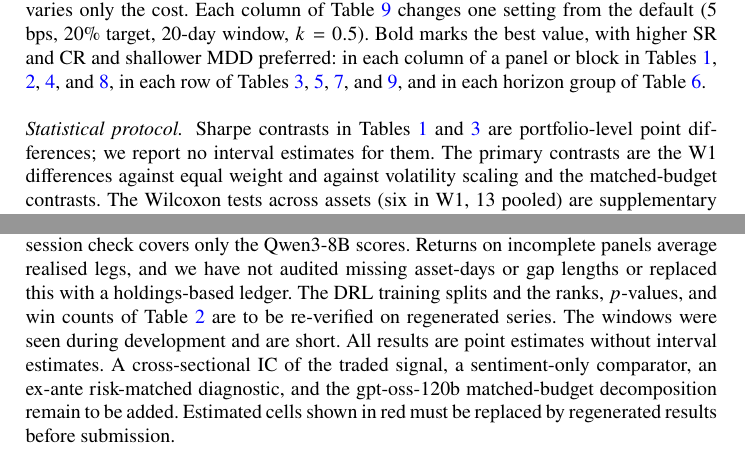
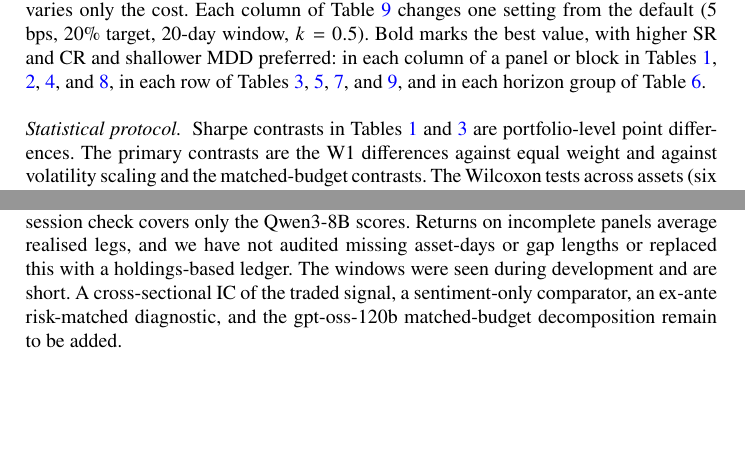
Before and after one commit to DucCuong12/Fin_llm, a LaTeX paper (main.tex, which reads experiments.tex): two parts of pages 9 and 15 of 18, joined at a grey line, cut so that both start at the same text, the shorter picture padded with empty space. Compiled offline with pdfLaTeX.

Commit message:
Remove draft notes about estimates and interval reporting from experiments

```diff
--- a/experiments.tex
+++ b/experiments.tex
@@ -42,7 +42,7 @@ We use the multiplier-based cost proxy in Eq.~\eqref{eq:portret}, with $c=5$ bps
 Table~\ref{tab:main} reports portfolio-level metrics, with LLM agents shown as mean and sample SD over four portfolios that each weight the same repeat equally across assets; rows without repeats are deterministic, and AutoRedTrader is the unattacked base agent. Table~\ref{tab:summary} averages repeats within assets and then across assets, so its asset-level values are not comparable in magnitude to the portfolio panels. There, n/r means not run, Rank is the mean Sharpe rank among the nine methods run on all assets (the nine mean ranks sum to 45), Wins counts assets where VolTilt has the higher median Sharpe, and $p$ is the unadjusted two-sided Wilcoxon signed-rank test against VolTilt. Table~\ref{tab:matched-budget} gives Sharpe for each combination of budget (equal-weight or news-derived) and composition (equal-weight or news-ranked). In Table~\ref{tab:ablation}, per-asset and portfolio scaling apply the volatility rule to each asset or to the equal-weight portfolio. No EMA ranks the unsmoothed daily score $h_{i,t}$, whereas VolTilt ranks the EMA-smoothed score $s_{i,t}$ (Section~\ref{sec:method}) and is the canonical method of Table~\ref{tab:main}. The magnitude tilt scales weights by the size of the centred scores, and tilt only applies the VolTilt composition at full investment ($\lambda_t=1$). In Table~\ref{tab:controls}, Core is portfolio scaling without a tilt, LLM and Count are the Sharpe gains over Core when the tilt uses the LLM score or the article count, Null 95th is the 95th percentile of the gain over $1{,}000$ draws in which each asset's score series is circularly shifted independently by a random offset (at least 20 sessions from either end), which keeps its distribution and autocorrelation but breaks alignment with returns, and $p$ is the share of draws whose gain is at least the observed gain (one-sided). The tilt policy and budget are recomputed for every draw. In Table~\ref{tab:ic}, Count is the number of eligible asset--sessions. $\Delta$SR in Table~\ref{tab:regime} is the Sharpe ratio of volatility scaling minus that of equal weight (EW). Leg wins in Table~\ref{tab:w1} counts assets whose CR exceeds the equal-weight reference, and that run freezes holdings and dates of the $5$ bps run and varies only the cost. Each column of Table~\ref{tab:sens} changes one setting from the default ($5$ bps, $20\%$ target, $20$-day window, $k=0.5$). Bold marks the best value, with higher SR and CR and shallower MDD preferred: in each column of a panel or block in Tables~\ref{tab:main}, \ref{tab:summary}, \ref{tab:ablation}, and~\ref{tab:w1}, in each row of Tables~\ref{tab:matched-budget}, \ref{tab:controls}, \ref{tab:regime}, and~\ref{tab:sens}, and in each horizon group of Table~\ref{tab:ic}.
 
 \paragraph{Statistical protocol.}
-Sharpe contrasts in Tables~\ref{tab:main} and~\ref{tab:matched-budget} are portfolio-level point differences; we report no interval estimates for them. The primary contrasts are the W1 differences against equal weight and against volatility scaling and the matched-budget contrasts. The Wilcoxon tests across assets (six in W1, 13 pooled) are supplementary because assets within a window are dependent; all tests are exploratory and unadjusted. For the pooled rank IC in Eq.~\eqref{eq:ic}, we require a labelled main-subject article and the relevant price observations, at least 30 eligible sessions per asset, and average tied ranks; the score is zero when no article passes the numerical gate. The separate W1 same-day test also uses a within-asset permutation null. The news-delay check shifts each daily score to the next observed session before smoothing, approximating a stricter information cutoff, and cannot recover publication timestamps.
+Sharpe contrasts in Tables~\ref{tab:main} and~\ref{tab:matched-budget} are portfolio-level point differences. The primary contrasts are the W1 differences against equal weight and against volatility scaling and the matched-budget contrasts. The Wilcoxon tests across assets (six in W1, 13 pooled) are supplementary because assets within a window are dependent; all tests are exploratory and unadjusted. For the pooled rank IC in Eq.~\eqref{eq:ic}, we require a labelled main-subject article and the relevant price observations, at least 30 eligible sessions per asset, and average tied ranks; the score is zero when no article passes the numerical gate. The separate W1 same-day test also uses a within-asset permutation null. The news-delay check shifts each daily score to the next observed session before smoothing, approximating a stricter information cutoff, and cannot recover publication timestamps.
 
 \paragraph{Design protocol.}
 We froze the budget and tilt rules after selection on design samples. Candidates had to improve Sharpe in both halves of the corresponding sample, and we selected the qualifying candidate with the largest full-sample gain. We rejected the relative volatility floor and retained the fixed target. Comparing equal weights, the rank tilt in Eq.~\eqref{eq:vt-rank}, and a magnitude tilt on stock subsets yielded equal weights for pairs and the rank tilt for larger universes. Benchmark windows were seen during development, so we interpret the results as comparative backtests. No untouched, post-cutoff, news-active period is available, so the results do not establish out-of-sample performance.
@@ -321,4 +321,4 @@ IB crypto & \est{0.78} & \est{0.80} & \est{0.76} & \est{0.72} & \est{0.73} & \es
 Within the sensitivity runs in Table~\ref{tab:sens}, W1 Sharpe ranges from $\est{1.81}$ to $\est{1.96}$ across the tested costs. On InvestorBench crypto, the tilt-strength columns coincide with the default by construction because the two-asset rank tilt collapses to equal weights; the remaining variation ($\est{0.72}$ to $\est{0.93}$) comes from the budget rule, so changes to the volatility window or target produce larger Sharpe differences than changes to cost. The cost comparison applies only to the implemented proxy, which measures changes in target multipliers and omits turnover from price drift and universe changes.
 
 \paragraph{Limitations.}
-Execution is assumed at the close that carries the news date, and the next-session check covers only the Qwen3-8B scores. Returns on incomplete panels average realised legs, and we have not audited missing asset-days or gap lengths or replaced this with a holdings-based ledger. The DRL training splits and the ranks, $p$-values, and win counts of Table~\ref{tab:summary} are to be re-verified on regenerated series. The windows were seen during development and are short. All results are point estimates without interval estimates. A cross-sectional IC of the traded signal, a sentiment-only comparator, an ex-ante risk-matched diagnostic, and the gpt-oss-120b matched-budget decomposition remain to be added. Estimated cells shown in red must be replaced by regenerated results before submission.
+Execution is assumed at the close that carries the news date, and the next-session check covers only the Qwen3-8B scores. Returns on incomplete panels average realised legs, and we have not audited missing asset-days or gap lengths or replaced this with a holdings-based ledger. The windows were seen during development and are short. A cross-sectional IC of the traded signal, a sentiment-only comparator, an ex-ante risk-matched diagnostic, and the gpt-oss-120b matched-budget decomposition remain to be added.
```
Also changed, not shown: main.pdf.
